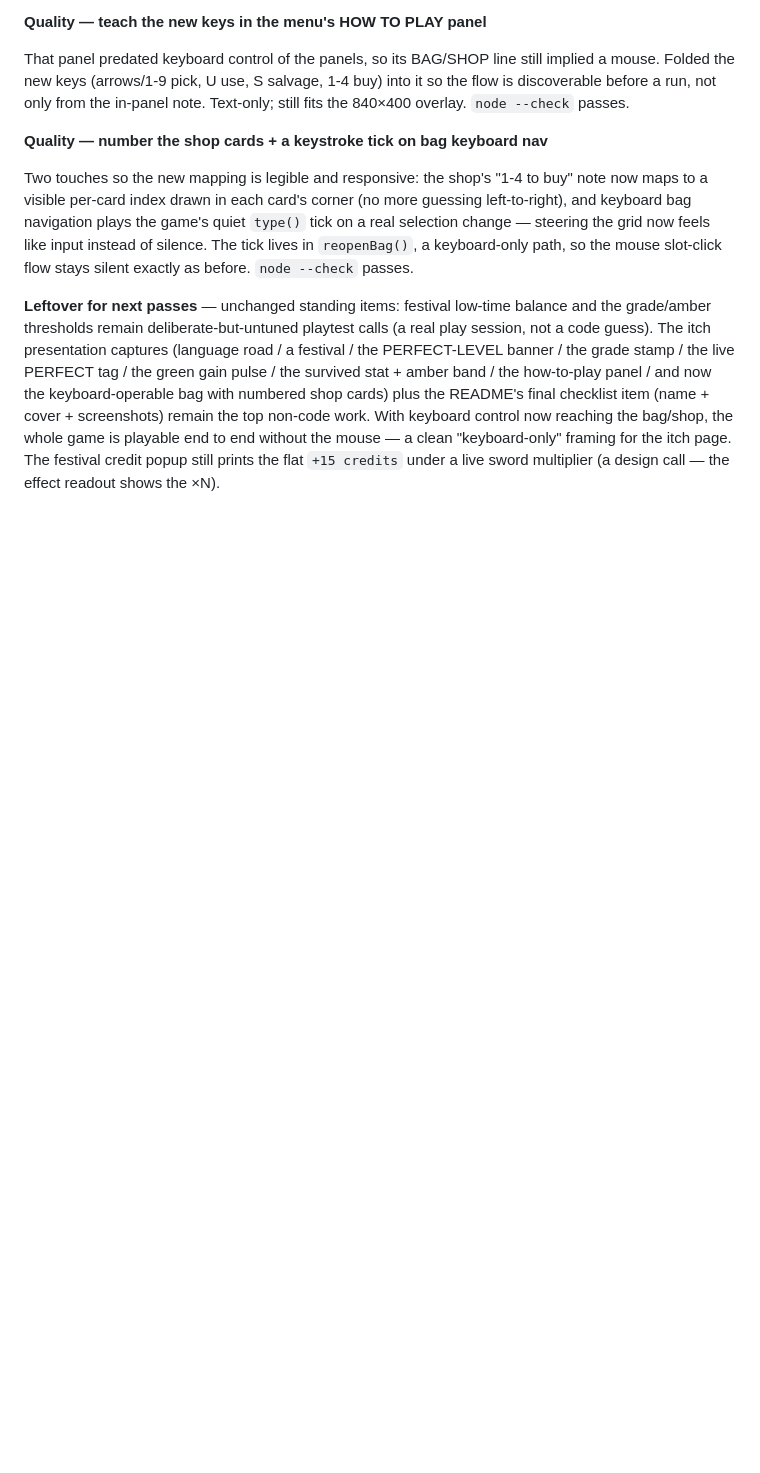
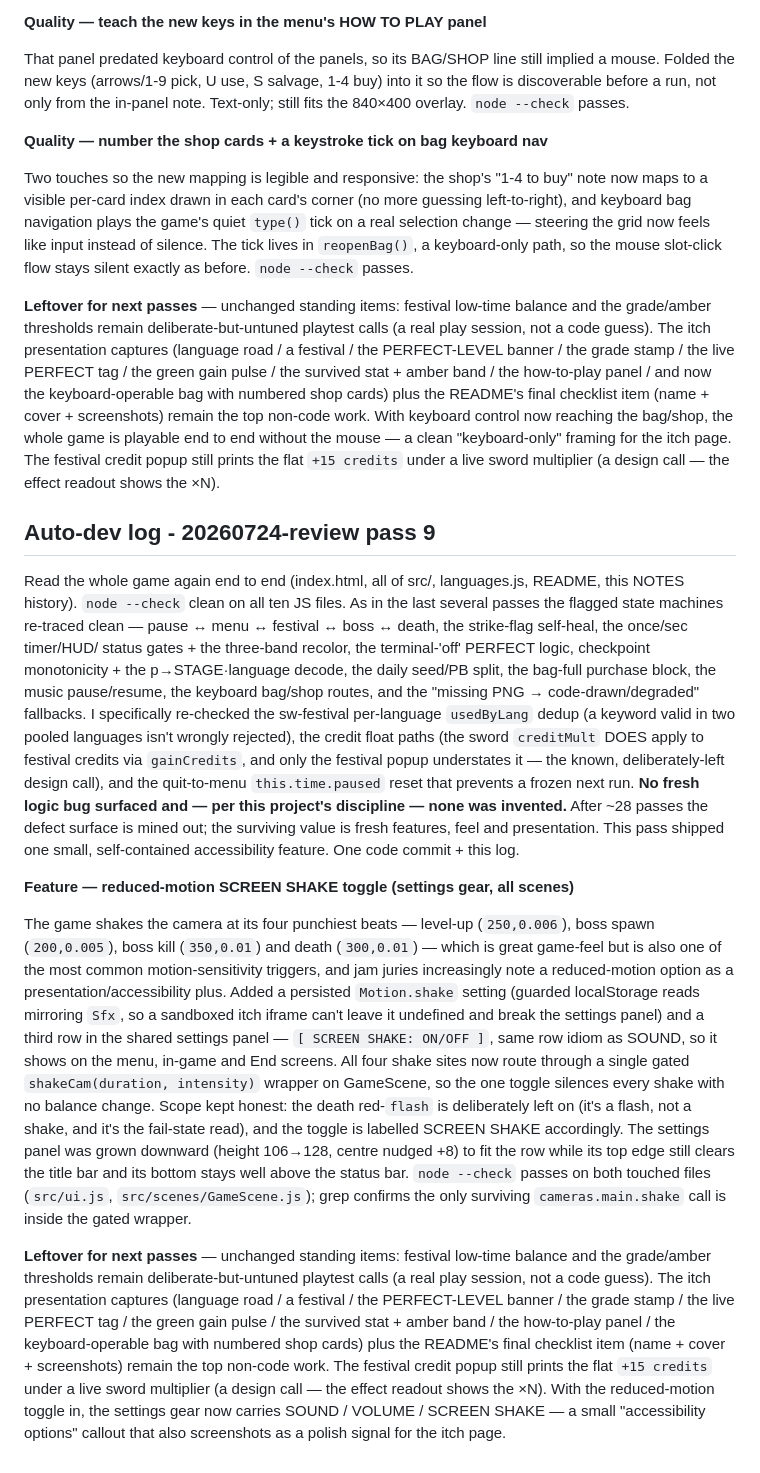
Before and after one commit to RaidenTechnology/life-of-software, a Markdown page: NOTES.md, the part around the change. Rendered like a GitHub page; blank space fills up the shorter version.

Commit message:
NOTES: auto-dev log for pass 20260724-review pass 9 (reduced-motion toggle)
Co-Authored-By: Claude <noreply@anthropic.com>

```diff
--- a/NOTES.md
+++ b/NOTES.md
@@ -1930,3 +1930,57 @@ top non-code work. With keyboard control now reaching the bag/shop, the whole
 game is playable end to end without the mouse — a clean "keyboard-only" framing
 for the itch page. The festival credit popup still prints the flat `+15 credits`
 under a live sword multiplier (a design call — the effect readout shows the ×N).
+
+## Auto-dev log - 20260724-review pass 9
+
+Read the whole game again end to end (index.html, all of src/, languages.js,
+README, this NOTES history). `node --check` clean on all ten JS files. As in the
+last several passes the flagged state machines re-traced clean — pause ↔ menu ↔
+festival ↔ boss ↔ death, the strike-flag self-heal, the once/sec timer/HUD/
+status gates + the three-band recolor, the terminal-'off' PERFECT logic,
+checkpoint monotonicity + the p→STAGE·language decode, the daily seed/PB split,
+the bag-full purchase block, the music pause/resume, the keyboard bag/shop
+routes, and the "missing PNG → code-drawn/degraded" fallbacks. I specifically
+re-checked the sw-festival per-language `usedByLang` dedup (a keyword valid in
+two pooled languages isn't wrongly rejected), the credit float paths (the sword
+`creditMult` DOES apply to festival credits via `gainCredits`, and only the
+festival popup understates it — the known, deliberately-left design call), and
+the quit-to-menu `this.time.paused` reset that prevents a frozen next run. **No
+fresh logic bug surfaced and — per this project's discipline — none was
+invented.** After ~28 passes the defect surface is mined out; the surviving
+value is fresh features, feel and presentation. This pass shipped one small,
+self-contained accessibility feature. One code commit + this log.
+
+**Feature — reduced-motion SCREEN SHAKE toggle (settings gear, all scenes)**
+
+The game shakes the camera at its four punchiest beats — level-up (`250,0.006`),
+boss spawn (`200,0.005`), boss kill (`350,0.01`) and death (`300,0.01`) — which
+is great game-feel but is also one of the most common motion-sensitivity
+triggers, and jam juries increasingly note a reduced-motion option as a
+presentation/accessibility plus. Added a persisted `Motion.shake` setting (guarded
+localStorage reads mirroring `Sfx`, so a sandboxed itch iframe can't leave it
+undefined and break the settings panel) and a third row in the shared settings
+panel — `[ SCREEN SHAKE: ON/OFF ]`, same row idiom as SOUND, so it shows on the
+menu, in-game and End screens. All four shake sites now route through a single
+gated `shakeCam(duration, intensity)` wrapper on GameScene, so the one toggle
+silences every shake with no balance change. Scope kept honest: the death
+red-`flash` is deliberately left on (it's a flash, not a shake, and it's the
+fail-state read), and the toggle is labelled SCREEN SHAKE accordingly. The
+settings panel was grown downward (height 106→128, centre nudged +8) to fit the
+row while its top edge still clears the title bar and its bottom stays well above
+the status bar. `node --check` passes on both touched files (`src/ui.js`,
+`src/scenes/GameScene.js`); grep confirms the only surviving `cameras.main.shake`
+call is inside the gated wrapper.
+
+**Leftover for next passes** — unchanged standing items: festival low-time
+balance and the grade/amber thresholds remain deliberate-but-untuned playtest
+calls (a real play session, not a code guess). The itch presentation captures
+(language road / a festival / the PERFECT-LEVEL banner / the grade stamp / the
+live PERFECT tag / the green gain pulse / the survived stat + amber band / the
+how-to-play panel / the keyboard-operable bag with numbered shop cards) plus the
+README's final checklist item (name + cover + screenshots) remain the top
+non-code work. The festival credit popup still prints the flat `+15 credits`
+under a live sword multiplier (a design call — the effect readout shows the ×N).
+With the reduced-motion toggle in, the settings gear now carries SOUND / VOLUME /
+SCREEN SHAKE — a small "accessibility options" callout that also screenshots as a
+polish signal for the itch page.
```
